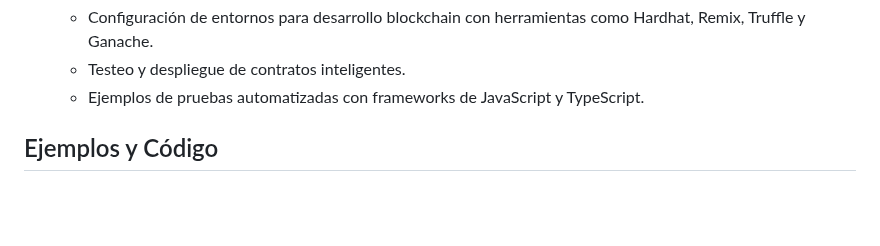
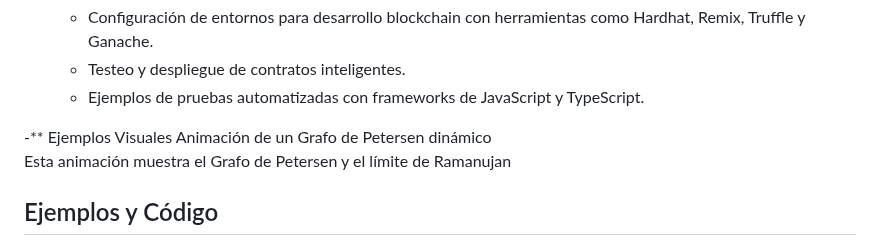
Before and after one commit to sgevatschnaider/CriptografiayBlockchain, a Markdown page: README.md, the part around the change. GitHub-like rendering; blank space fills up the shorter version.

```diff
--- a/README.md
+++ b/README.md
@@ -26,6 +26,12 @@ Este repositorio reúne conceptos, prácticas y ejemplos de código para entende
   - Configuración de entornos para desarrollo blockchain con herramientas como Hardhat, Remix, Truffle y Ganache.
   - Testeo y despliegue de contratos inteligentes.
   - Ejemplos de pruebas automatizadas con frameworks de JavaScript y TypeScript.
+
+-** Ejemplos Visuales
+Animación de un Grafo de Petersen dinámico
+Esta animación muestra el Grafo de Petersen y el límite de Ramanujan
+
+
 
 ## Ejemplos y Código
 
```
